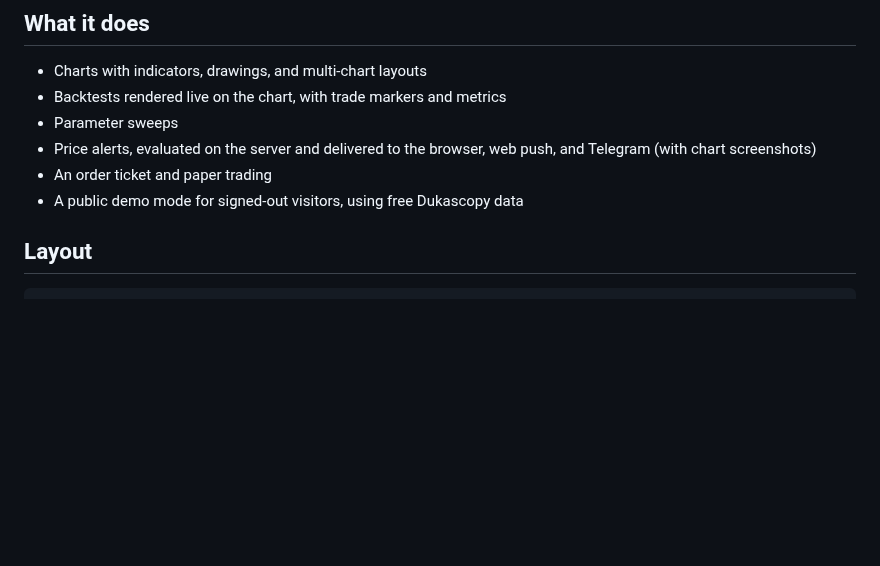
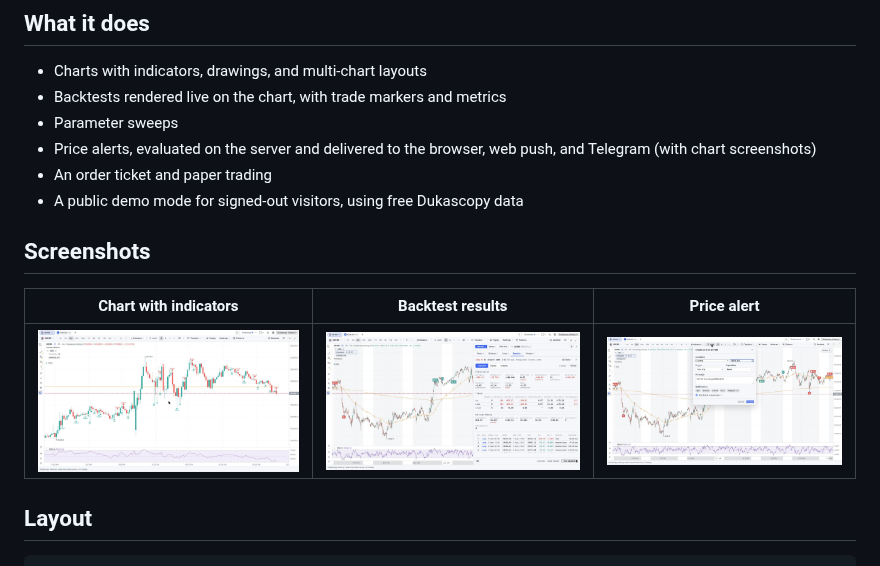
Before and after one commit to maparham/auto_trader, a Markdown page: README.md, the part around the change. Rendered like a GitHub page; pictures changed too: docs/readme-screens/backtest-results.jpg (added), docs/readme-screens/chart-indicators.jpg (added), docs/readme-screens/create-alert.jpg (added); blank space fills up the shorter version.

Commit message:
docs(readme): add screenshots for chart, backtest, and alerts
Co-Authored-By: Claude Fable 5 <noreply@anthropic.com>
Claude-Session: https://claude.ai/code/session_016FG9etUFyaNwN4uCRVy8qa

```diff
--- a/README.md
+++ b/README.md
@@ -20,6 +20,12 @@ strategies, paper trade, and set price alerts.
   web push, and Telegram (with chart screenshots)
 - An order ticket and paper trading
 - A public demo mode for signed-out visitors, using free Dukascopy data
+
+## Screenshots
+
+| Chart with indicators | Backtest results | Price alert |
+| --- | --- | --- |
+| ![Chart with indicators](docs/readme-screens/chart-indicators.jpg) | ![Backtest results](docs/readme-screens/backtest-results.jpg) | ![Create alert](docs/readme-screens/create-alert.jpg) |
 
 ## Layout
 
```
